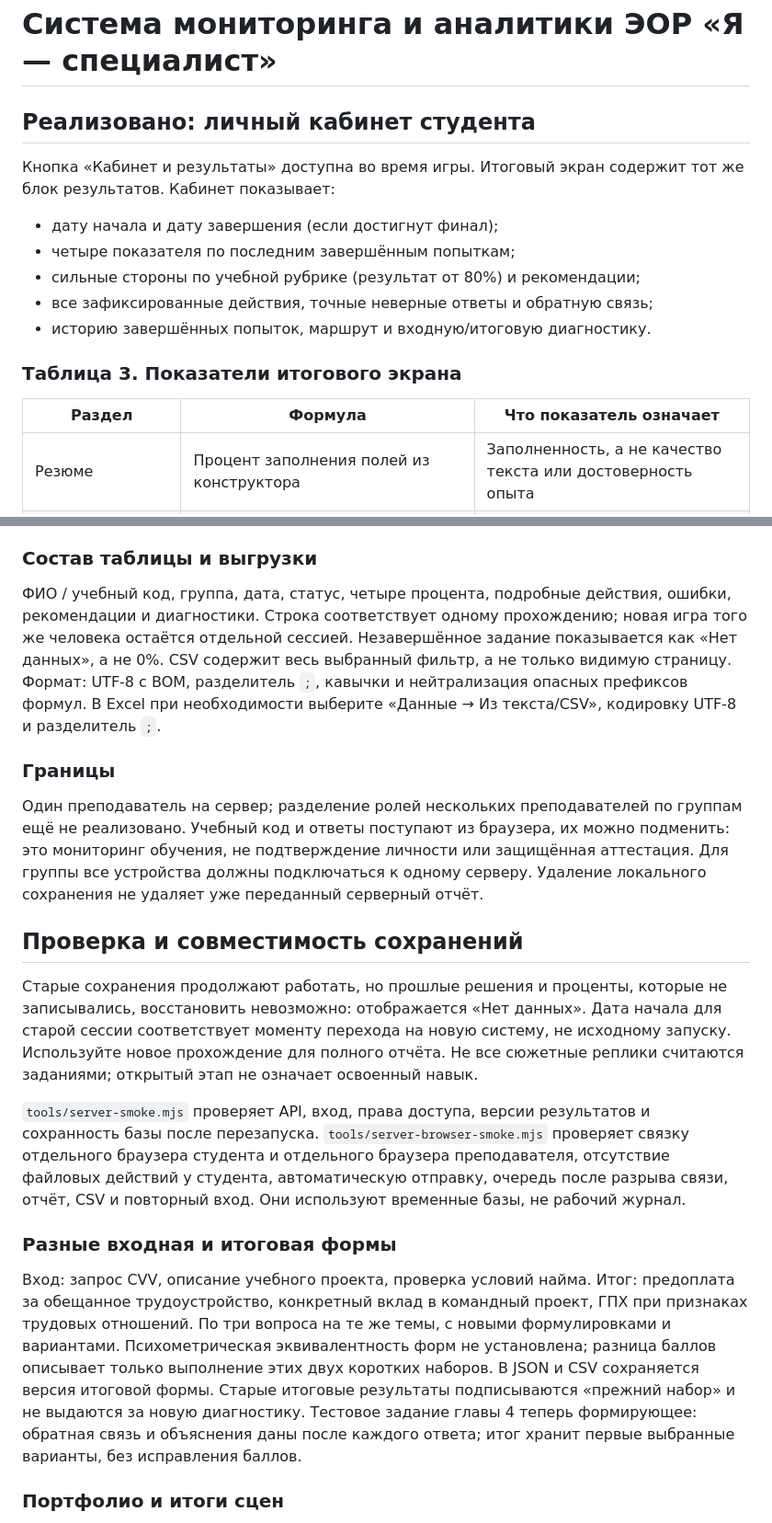
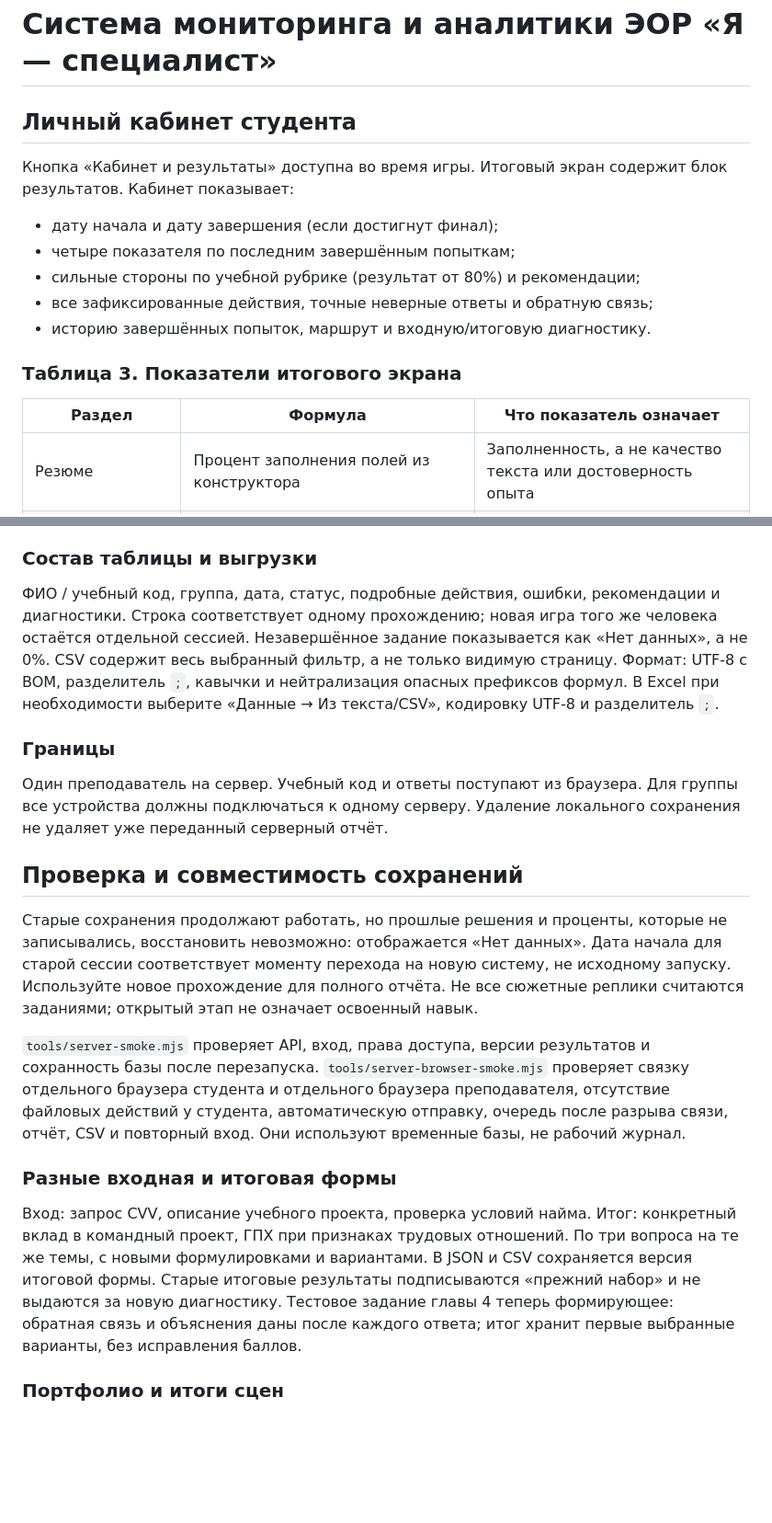
Before and after one commit to nohopeandlove/chrt_game, a Markdown page: docs/ANALYTICS.md, 2 parts joined by grey strips. Shown at 92% size. GitHub-like rendering; blank space fills up the shorter version.

```diff
--- a/docs/ANALYTICS.md
+++ b/docs/ANALYTICS.md
@@ -1,9 +1,8 @@
 # Система мониторинга и аналитики ЭОР «Я — специалист»
 
-## Реализовано: личный кабинет студента
+## Личный кабинет студента
 
-Кнопка «Кабинет и результаты» доступна во время игры. Итоговый экран содержит
-тот же блок результатов. Кабинет показывает:
+Кнопка «Кабинет и результаты» доступна во время игры. Итоговый экран содержит блок результатов. Кабинет показывает:
 
 - дату начала и дату завершения (если достигнут финал);
 - четыре показателя по последним завершённым попыткам;
@@ -13,8 +12,8 @@
 
 ### Таблица 3. Показатели итогового экрана
 
-| Раздел | Формула | Что показатель означает |
-|---|---|---|
+| **Раздел** | **Формула** | **Что показатель означает** |
+| --- | --- | --- |
 | Резюме | Процент заполнения полей из конструктора | Заполненность, а не качество текста или достоверность опыта |
 | Тестовое задание | Верные ответы / число вопросов × 100% | Знание содержания выбранного набора по специальности |
 | Собеседование | (Положительные ответы × 2 + нейтральные) / (число ответов × 2) × 100% | Результат по авторской учебной рубрике: +1 → 2 балла, 0 → 1, −1 → 0 |
@@ -84,47 +47,21 @@
 
 ### Состав таблицы и выгрузки
 
-ФИО / учебный код, группа, дата, статус, четыре процента, подробные действия,
-ошибки, рекомендации и диагностики. Строка соответствует одному прохождению;
-новая игра того же человека остаётся отдельной сессией. Незавершённое задание
-показывается как «Нет данных», а не 0%. CSV содержит весь выбранный фильтр,
-а не только видимую страницу. Формат: UTF-8 с BOM, разделитель `;`, кавычки
-и нейтрализация опасных префиксов формул. В Excel при необходимости выберите
-«Данные → Из текста/CSV», кодировку UTF-8 и разделитель `;`.
+ФИО / учебный код, группа, дата, статус, подробные действия, ошибки, рекомендации и диагностики. Строка соответствует одному прохождению; новая игра того же человека остаётся отдельной сессией. Незавершённое задание показывается как «Нет данных», а не 0%. CSV содержит весь выбранный фильтр, а не только видимую страницу. Формат: UTF-8 с BOM, разделитель `;`, кавычки и нейтрализация опасных префиксов формул. В Excel при необходимости выберите «Данные → Из текста/CSV», кодировку UTF-8 и разделитель `;`.
 
 ### Границы
 
-Один преподаватель на сервер; разделение ролей нескольких преподавателей по
-группам ещё не реализовано. Учебный код и ответы поступают из браузера, их можно
-подменить: это мониторинг обучения, не подтверждение личности или защищённая
-аттестация. Для группы все устройства должны подключаться к одному серверу.
-Удаление локального сохранения не удаляет уже переданный серверный отчёт.
+Один преподаватель на сервер. Учебный код и ответы поступают из браузера. Для группы все устройства должны подключаться к одному серверу. Удаление локального сохранения не удаляет уже переданный серверный отчёт.
 
 ## Проверка и совместимость сохранений
 
-Старые сохранения продолжают работать, но прошлые решения и проценты, которые
-не записывались, восстановить невозможно: отображается «Нет данных». Дата начала
-для старой сессии соответствует моменту перехода на новую систему, не исходному запуску.
-Используйте новое прохождение для полного отчёта. Не все сюжетные реплики считаются
-заданиями; открытый этап не означает освоенный навык.
+Старые сохранения продолжают работать, но прошлые решения и проценты, которые не записывались, восстановить невозможно: отображается «Нет данных». Дата начала для старой сессии соответствует моменту перехода на новую систему, не исходному запуску. Используйте новое прохождение для полного отчёта. Не все сюжетные реплики считаются заданиями; открытый этап не означает освоенный навык.
 
-`tools/server-smoke.mjs` проверяет API, вход, права доступа, версии результатов и
-сохранность базы после перезапуска. `tools/server-browser-smoke.mjs` проверяет
-связку отдельного браузера студента и отдельного браузера преподавателя, отсутствие
-файловых действий у студента, автоматическую отправку, очередь после разрыва связи,
-отчёт, CSV и повторный вход. Они используют временные базы, не рабочий журнал.
+`tools/server-smoke.mjs` проверяет API, вход, права доступа, версии результатов и сохранность базы после перезапуска. `tools/server-browser-smoke.mjs` проверяет связку отдельного браузера студента и отдельного браузера преподавателя, отсутствие файловых действий у студента, автоматическую отправку, очередь после разрыва связи, отчёт, CSV и повторный вход. Они используют временные базы, не рабочий журнал.
 
 ### Разные входная и итоговая формы
 
-Вход: запрос CVV, описание учебного проекта, проверка условий найма. Итог:
-предоплата за обещанное трудоустройство, конкретный вклад в командный проект,
-ГПХ при признаках трудовых отношений. По три вопроса на те же темы, с новыми
-формулировками и вариантами. Психометрическая эквивалентность форм не установлена;
-разница баллов описывает только выполнение этих двух коротких наборов.
-В JSON и CSV сохраняется версия итоговой формы. Старые итоговые результаты
-подписываются «прежний набор» и не выдаются за новую диагностику.
-Тестовое задание главы 4 теперь формирующее: обратная связь и объяснения даны
-после каждого ответа; итог хранит первые выбранные варианты, без исправления баллов.
+Вход: запрос CVV, описание учебного проекта, проверка условий найма. Итог: конкретный вклад в командный проект, ГПХ при признаках трудовых отношений. По три вопроса на те же темы, с новыми формулировками и вариантами. В JSON и CSV сохраняется версия итоговой формы. Старые итоговые результаты подписываются «прежний набор» и не выдаются за новую диагностику. Тестовое задание главы 4 теперь формирующее: обратная связь и объяснения даны после каждого ответа; итог хранит первые выбранные варианты, без исправления баллов.
 
 ### Портфолио и итоги сцен
 
```
Also changed, not shown: other parts of docs/ANALYTICS.md (+14 -57 lines).
